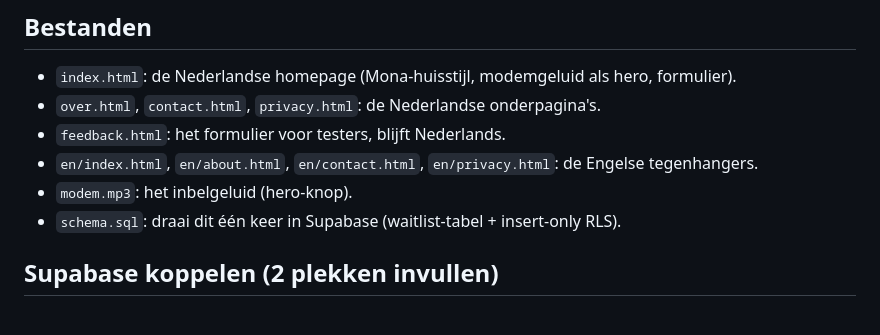
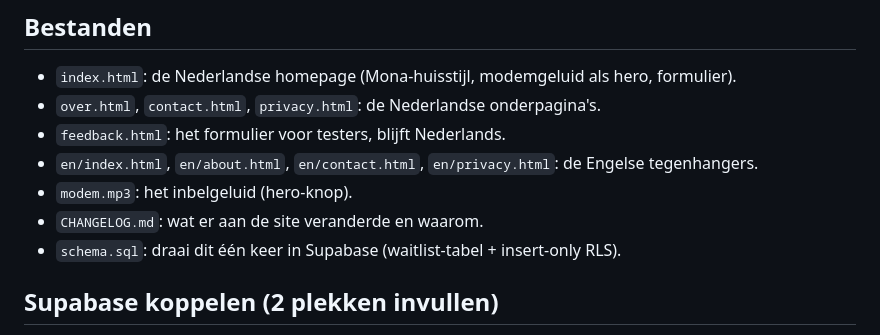
Before and after one commit to tivityBV/mona-waitlist, a Markdown page: README.md, the part around the change. Rendered like a GitHub page.

```diff
--- a/README.md
+++ b/README.md
@@ -8,6 +8,7 @@ Statische site, negen pagina's zonder bouwstap, met een wachtlijst-formulier dat
 - `feedback.html`: het formulier voor testers, blijft Nederlands.
 - `en/index.html`, `en/about.html`, `en/contact.html`, `en/privacy.html`: de Engelse tegenhangers.
 - `modem.mp3`: het inbelgeluid (hero-knop).
+- `CHANGELOG.md`: wat er aan de site veranderde en waarom.
 - `schema.sql`: draai dit één keer in Supabase (waitlist-tabel + insert-only RLS).
 
 ## Supabase koppelen (2 plekken invullen)
```
Also changed, not shown: CHANGELOG.md (added, +166 -0 lines).
